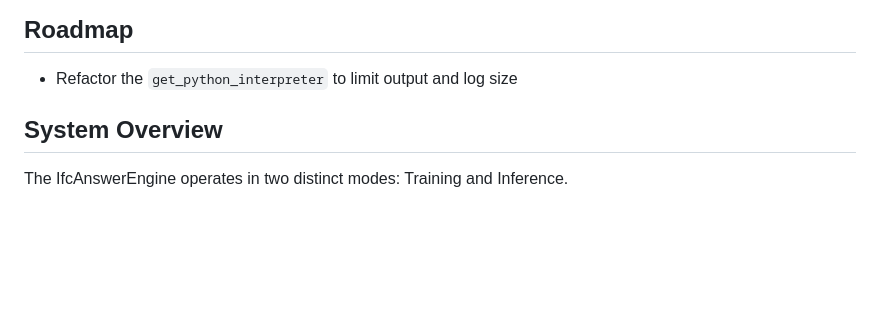
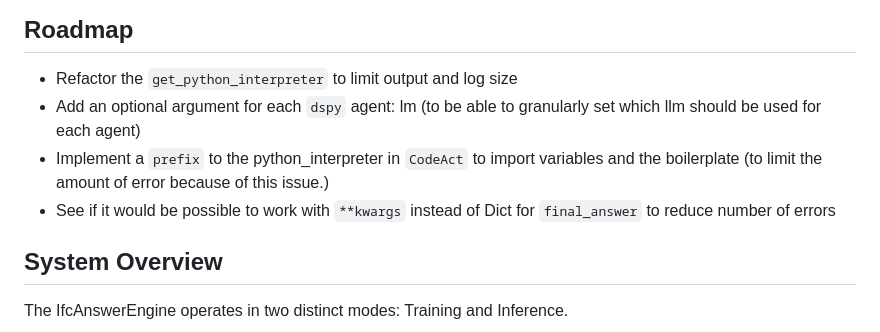
Before and after one commit to sylvainHellin/cobbie, a Markdown page: README.md, the part around the change. GitHub-like rendering; blank space fills up the shorter version.

Commit message:
updated roadmap

```diff
--- a/README.md
+++ b/README.md
@@ -5,6 +5,9 @@ An Engine that can answer any question related to a given BIM model in .ifc form
 ## Roadmap
 
 - Refactor the `get_python_interpreter` to limit output and log size
+- Add an optional argument for each `dspy` agent: lm (to be able to granularly set which llm should be used for each agent)
+- Implement a `prefix` to the python_interpreter in `CodeAct` to import variables and the boilerplate (to limit the amount of error because of this issue.)
+- See if it would be possible to work with `**kwargs` instead of Dict for `final_answer` to reduce number of errors
 
 ## System Overview
 
```
